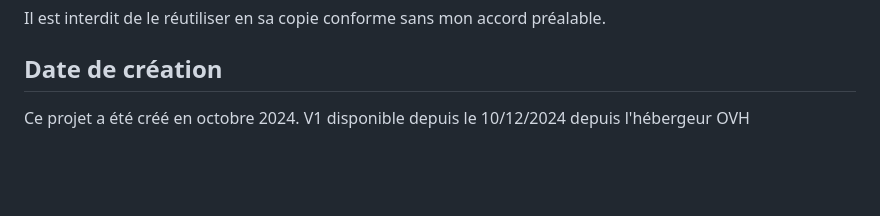
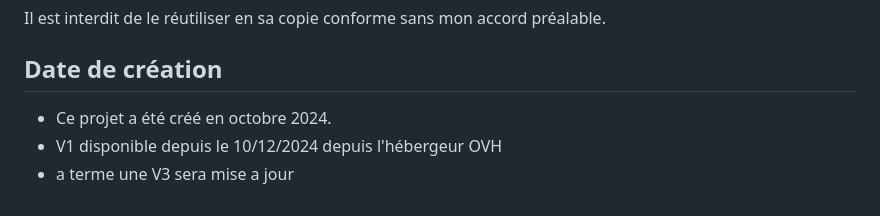
Before and after one commit to Nico7600/shopcours, a Markdown page: README.md, the part around the change. GitHub-like rendering; blank space fills up the shorter version.

```diff
--- a/README.md
+++ b/README.md
@@ -39,5 +39,6 @@ Ce projet a été réalisé par Nicolas Deprets, élève de l'IFAPME de Charlero
 Il est interdit de le réutiliser en sa copie conforme sans mon accord préalable.
 
 ## Date de création
-Ce projet a été créé en octobre 2024.
-V1 disponible depuis le 10/12/2024 depuis l'hébergeur OVH
+- Ce projet a été créé en octobre 2024.
+- V1 disponible depuis le 10/12/2024 depuis l'hébergeur OVH
+- a terme une V3 sera mise a jour
```
